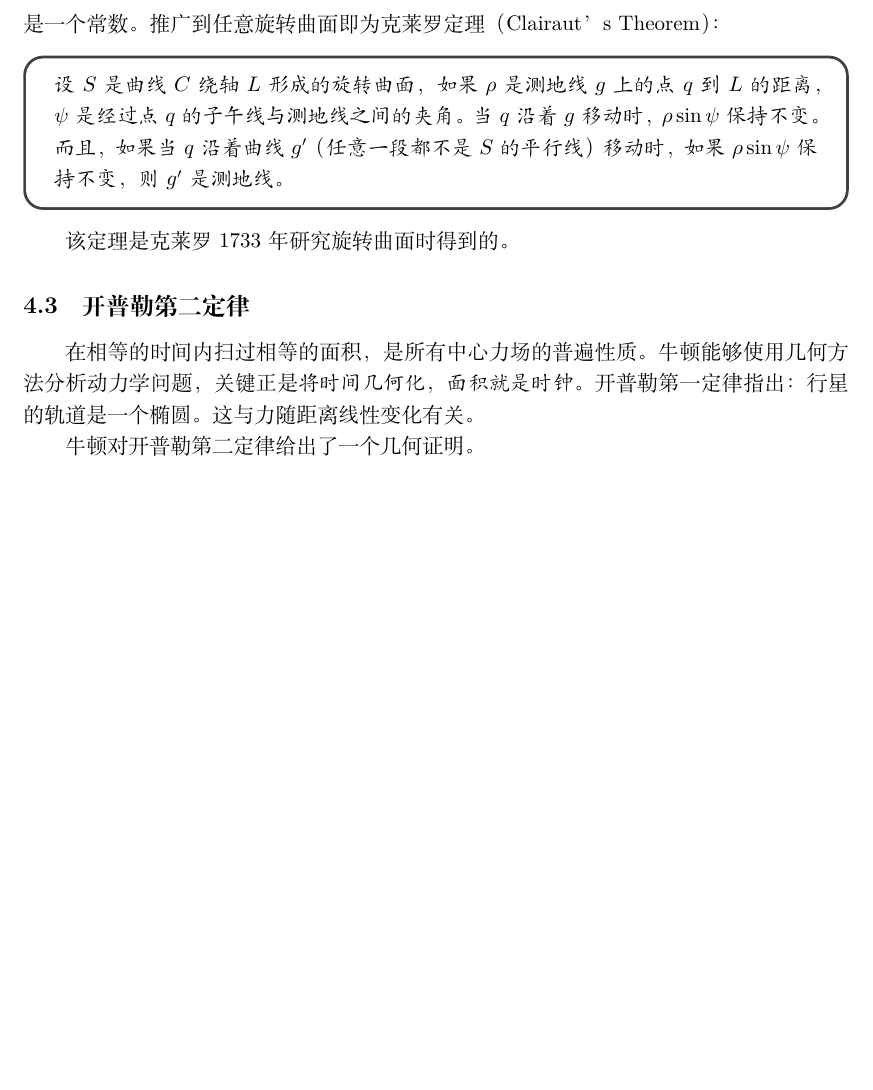
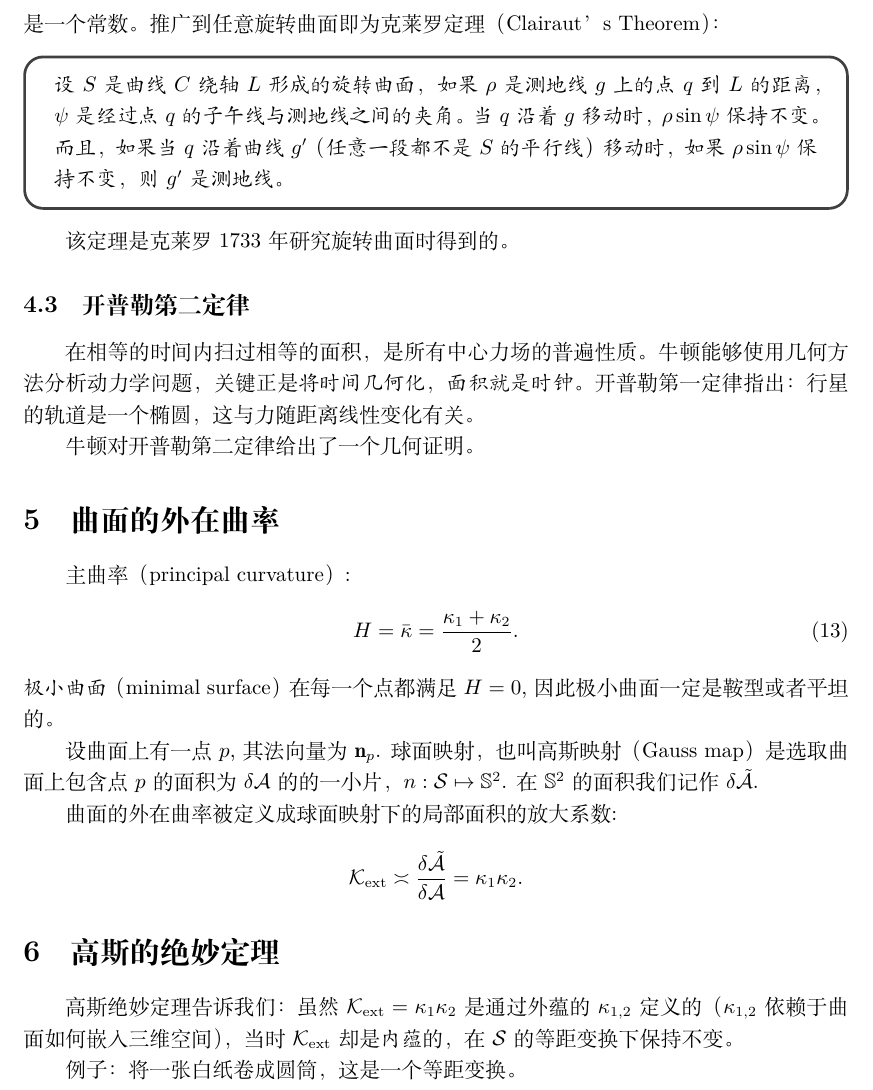
Before and after one commit to intuitionofmind/Visual-Differential-Geometry-and-Forms, a LaTeX document (notes/act3.tex): part of page 4 of 4, cut so that both start at the same text, the shorter picture padded with empty space. Compiled offline with XeLaTeX.

Commit message:
update note on act3

```diff
--- a/notes/act3.tex
+++ b/notes/act3.tex
@@ -1,5 +1,6 @@
 \documentclass{article}
 \usepackage{amsmath}
+\usepackage{amsfonts}
 \usepackage{graphicx} % Required for inserting images
 \usepackage{enumerate}
 \usepackage{ctex}
@@ -236,10 +240,34 @@ $\mathbf{r}$在该平面上的坐标为$(u, v)$,即
 
 在相等的时间内扫过相等的面积，是所有中心力场的普遍性质。
 牛顿能够使用几何方法分析动力学问题，关键正是\emph{将时间几何化，面积就是时钟}。
-开普勒第一定律指出：行星的轨道是一个椭圆。
-这与力随距离线性变化有关。
+开普勒第一定律指出：行星的轨道是一个椭圆，这与力随距离线性变化有关。
 
 牛顿对开普勒第二定律给出了一个几何证明。
+
+\section{曲面的外在曲率}
+
+主曲率（principal curvature）:
+\begin{equation}
+    H=\bar{\kappa}=\frac{\kappa_{1}+\kappa_{2}}{2}.
+\end{equation}
+\emph{极小曲面}（minimal surface）在每一个点都满足$H=0$, 因此极小曲面一定是鞍型或者平坦的。
+
+设曲面上有一点$p$, 其法向量为$\mathbf{n}_{p}$.
+球面映射，也叫高斯映射（Gauss map）是选取曲面上包含点$p$的面积为$\delta\mathcal{A}$的的一小片， $n:\mathcal{S}\mapsto\mathbb{S}^{2}$.
+在$\mathbb{S}^{2}$的面积我们记作$\delta\tilde{\mathcal{A}}$.
+
+曲面的外在曲率被定义成球面映射下的局部面积的放大系数:
+\begin{equation*}
+    \mathcal{K}_{\text{ext}}
+    \asymp\frac{\delta\tilde{\mathcal{A}}}{\delta\mathcal{A}}=\kappa_{1}\kappa_{2}.
+\end{equation*}
+
+\section{高斯的绝妙定理}
+
+高斯绝妙定理告诉我们：
+虽然$\mathcal{K}_{\text{ext}}=\kappa_{1}\kappa_{2}$是通过外蕴的$\kappa_{1,2}$定义的（$\kappa_{1,2}$依赖于曲面如何嵌入三维空间），当时$\mathcal{K}_{\text{ext}}$却是\emph{内蕴}的，在$\mathcal{S}$的等距变换下保持不变。
+
+例子：将一张白纸卷成圆筒，这是一个等距变换。
 
 %\bibliographystyle{unsrt}
 %\bibliography{refs}
```
Also changed, not shown: notes/act3.pdf, notes/act3.tex (3 more changed lines).
